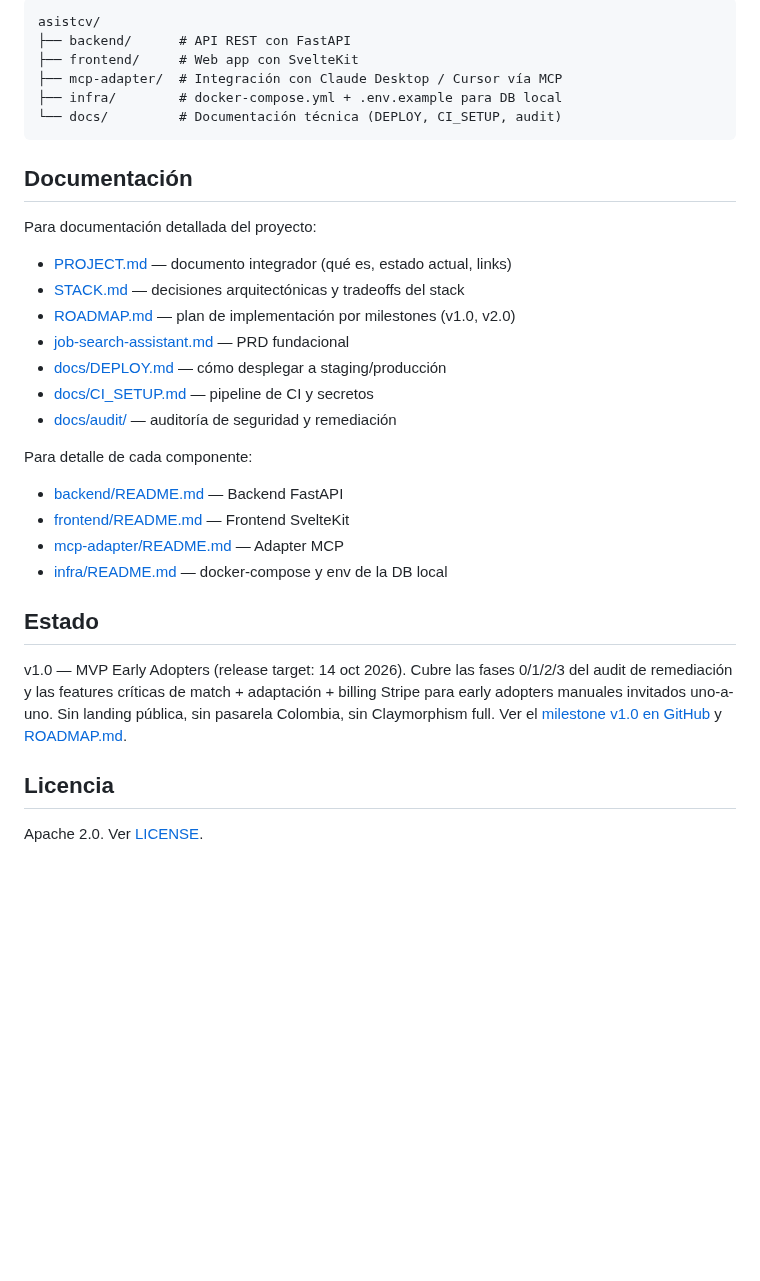
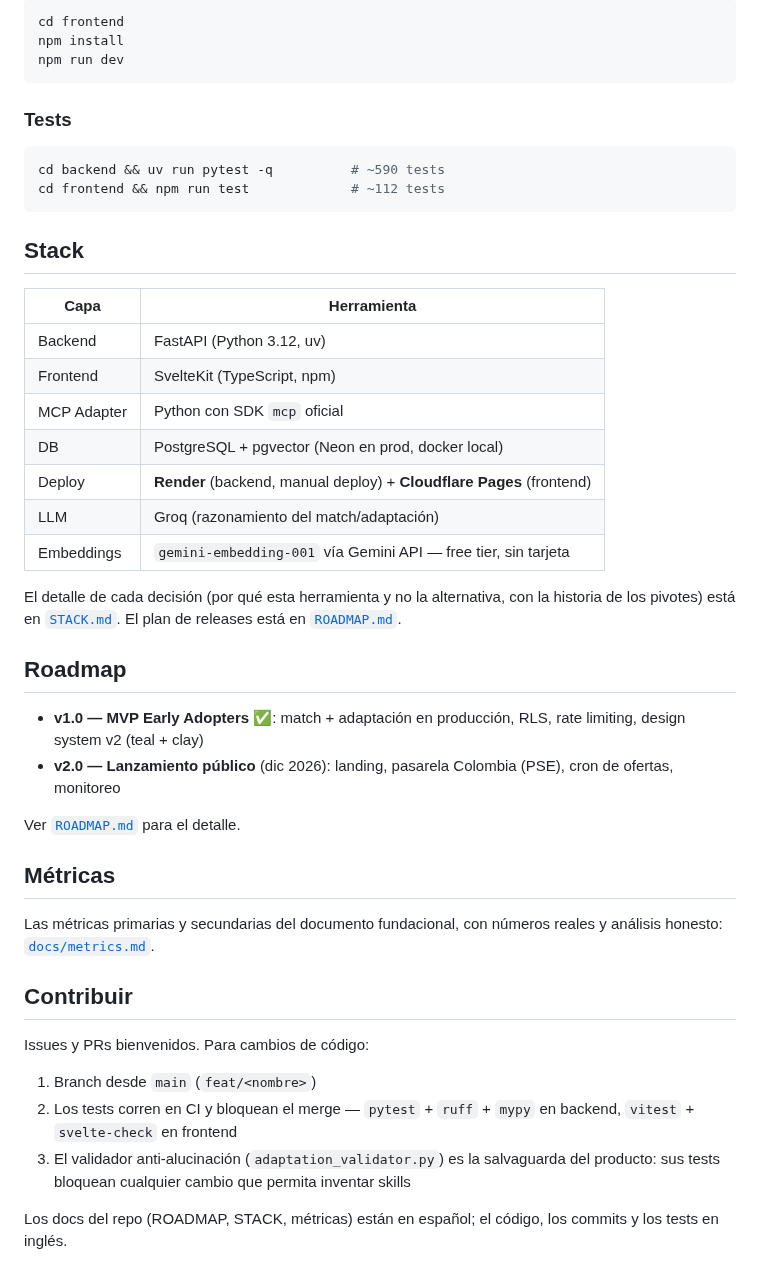
Before and after one commit to danielCH26/asistcv, a Markdown page: README.md, the part around one of its changes. Drawn GitHub-style; blank space fills up the shorter version.

````diff
--- a/README.md
+++ b/README.md
@@ -57,36 +49,48 @@ make test
 
-```
-asistcv/
-├── backend/      # API REST con FastAPI
-├── frontend/     # Web app con SvelteKit
-├── mcp-adapter/  # Integración con Claude Desktop / Cursor vía MCP
-├── infra/        # docker-compose.yml + .env.example para DB local
-└── docs/         # Documentación técnica (DEPLOY, CI_SETUP, audit)
+```bash
+cd frontend
+npm install
+npm run dev
 ```
 
-## Documentación
+### Tests
 
-Para documentación detallada del proyecto:
+```bash
+cd backend && uv run pytest -q          # ~590 tests
+cd frontend && npm run test             # ~112 tests
+```
 
-- [PROJECT.md](PROJECT.md) — documento integrador (qué es, estado actual, links)
-- [STACK.md](STACK.md) — decisiones arquitectónicas y tradeoffs del stack
-- [ROADMAP.md](ROADMAP.md) — plan de implementación por milestones (v1.0, v2.0)
-- [job-search-assistant.md](job-search-assistant.md) — PRD fundacional
-- [docs/DEPLOY.md](docs/DEPLOY.md) — cómo desplegar a staging/producción
-- [docs/CI_SETUP.md](docs/CI_SETUP.md) — pipeline de CI y secretos
-- [docs/audit/](docs/audit/) — auditoría de seguridad y remediación
+## Stack
 
-Para detalle de cada componente:
+| Capa | Herramienta |
+|---|---|
+| Backend | FastAPI (Python 3.12, uv) |
+| Frontend | SvelteKit (TypeScript, npm) |
+| MCP Adapter | Python con SDK `mcp` oficial |
+| DB | PostgreSQL + pgvector (Neon en prod, docker local) |
+| Deploy | **Render** (backend, manual deploy) + **Cloudflare Pages** (frontend) |
+| LLM | Groq (razonamiento del match/adaptación) |
+| Embeddings | `gemini-embedding-001` vía Gemini API — free tier, sin tarjeta |
 
-- [backend/README.md](backend/README.md) — Backend FastAPI
-- [frontend/README.md](frontend/README.md) — Frontend SvelteKit
-- [mcp-adapter/README.md](mcp-adapter/README.md) — Adapter MCP
-- [infra/README.md](infra/README.md) — docker-compose y env de la DB local
+El detalle de cada decisión (por qué esta herramienta y no la alternativa, con la historia de los pivotes) está en [`STACK.md`](STACK.md). El plan de releases está en [`ROADMAP.md`](ROADMAP.md).
 
-## Estado
+## Roadmap
 
-v1.0 — MVP Early Adopters (release target: 14 oct 2026). Cubre las fases 0/1/2/3 del audit de remediación y las features críticas de match + adaptación + billing Stripe para early adopters manuales invitados uno-a-uno. Sin landing pública, sin pasarela Colombia, sin Claymorphism full. Ver el [milestone v1.0 en GitHub](https://github.com/danielCH26/asistcv/milestone/7) y [ROADMAP.md](ROADMAP.md).
+- **v1.0 — MVP Early Adopters** ✅: match + adaptación en producción, RLS, rate limiting, design system v2 (teal + clay)
+- **v2.0 — Lanzamiento público** (dic 2026): landing, pasarela Colombia (PSE), cron de ofertas, monitoreo
 
-## Licencia
+Ver [`ROADMAP.md`](ROADMAP.md) para el detalle.
 
-Apache 2.0. Ver [LICENSE](LICENSE).
+## Métricas
+
+Las métricas primarias y secundarias del documento fundacional, con números reales y análisis honesto: [`docs/metrics.md`](docs/metrics.md).
+
+## Contribuir
+
+Issues y PRs bienvenidos. Para cambios de código:
+
+1. Branch desde `main` (`feat/<nombre>`)
+2. Los tests corren en CI y bloquean el merge — `pytest` + `ruff` + `mypy` en backend, `vitest` + `svelte-check` en frontend
+3. El validador anti-alucinación (`adaptation_validator.py`) es la salvaguarda del producto: sus tests bloquean cualquier cambio que permita inventar skills
+
+Los docs del repo (ROADMAP, STACK, métricas) están en español; el código, los commits y los tests en inglés.
````
Also changed, not shown: other parts of README.md (+27 -35 lines), PROJECT.md (+2 -2 lines), docs/metrics.md (added, +79 -0 lines), docs/images/qa-match-prod.png (added).
